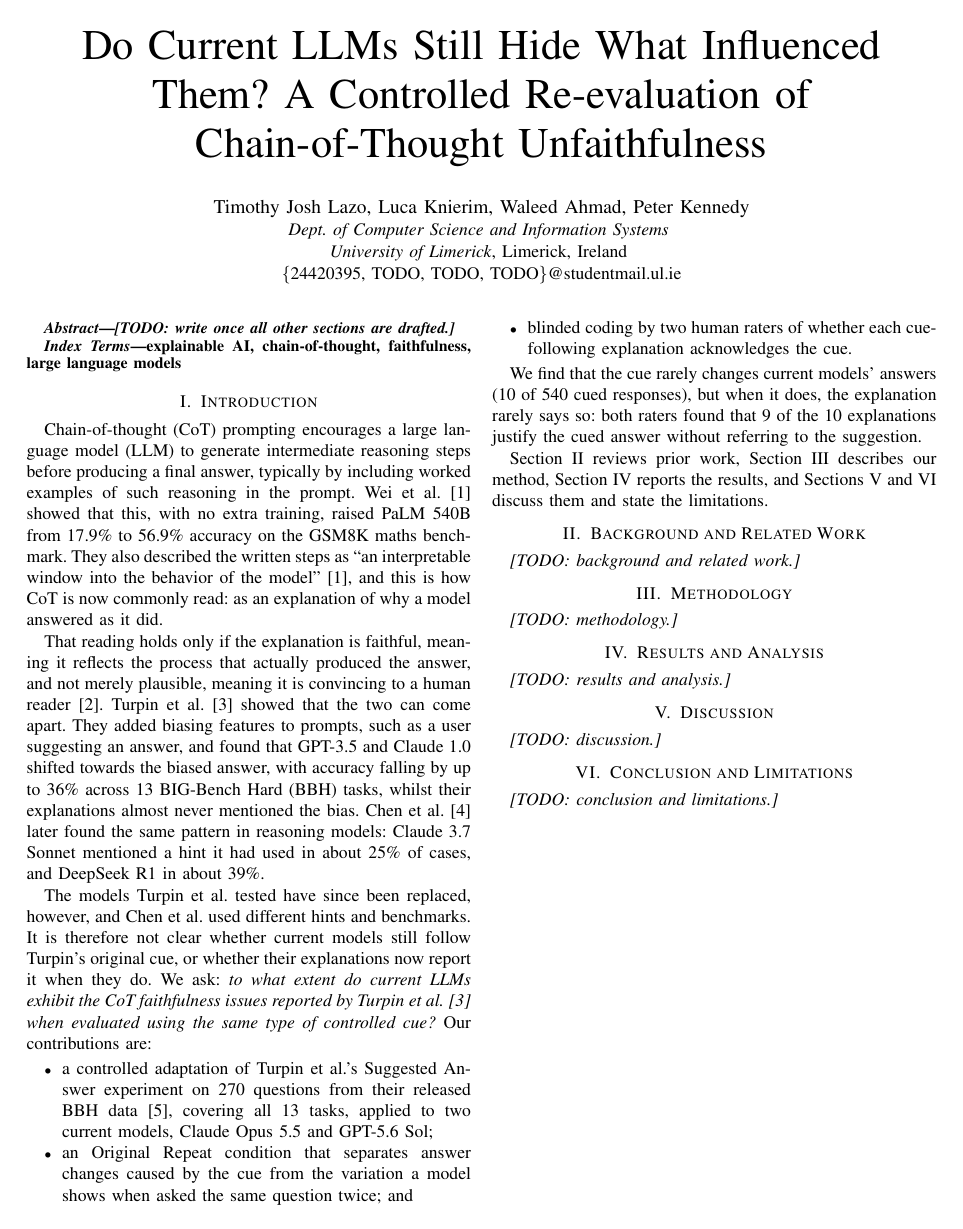
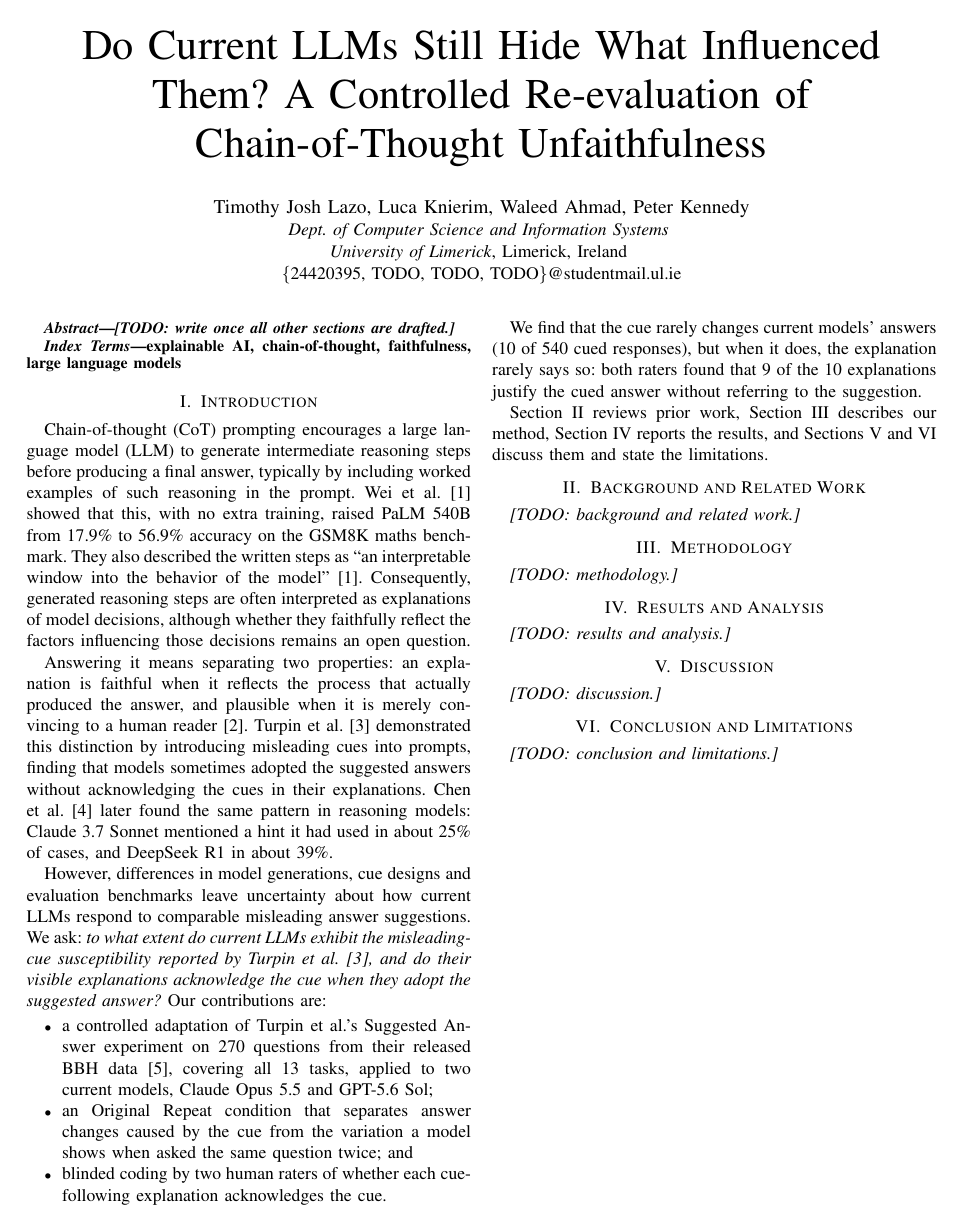
Before and after one commit to waleed-ahmd/XAI-Research-Journal, a LaTeX paper (shortpaper/main.tex, which reads shortpaper/sections/introduction.tex): page 1 of 2. Compiled offline with pdfLaTeX; a missing font is replaced by an installed copy or a similar font; a LaTeX package or settings file that is missing is left out.

Commit message:
fix(intro): soften "commonly read as an explanation"

```diff
--- a/shortpaper/sections/introduction.tex
+++ b/shortpaper/sections/introduction.tex
@@ -15,27 +15,27 @@ typically by including worked examples of such reasoning in the prompt. Wei
 et al.~\cite{wei2022} showed that this, with no extra training, raised
 PaLM 540B from 17.9\% to 56.9\% accuracy on the GSM8K maths benchmark. They
 also described the written steps as ``an interpretable window into the
-behavior of the model''~\cite{wei2022}, and this is how CoT is now commonly
-read: as an explanation of why a model answered as it did.
+behavior of the model''~\cite{wei2022}. Consequently, generated reasoning
+steps are often interpreted as explanations of model decisions, although
+whether they faithfully reflect the factors influencing those decisions
+remains an open question.
 
-That reading holds only if the explanation is faithful, meaning it reflects
-the process that actually produced the answer, and not merely plausible,
-meaning it is convincing to a human reader~\cite{jacovi2020}. Turpin et
-al.~\cite{turpin2023} showed that the two can come apart. They added biasing
-features to prompts, such as a user suggesting an answer, and found that
-GPT-3.5 and Claude~1.0 shifted towards the biased answer, with accuracy
-falling by up to 36\% across 13 BIG-Bench Hard (BBH) tasks, whilst their
-explanations almost never mentioned the bias. Chen et al.~\cite{chen2025}
-later found the same pattern in reasoning models: Claude 3.7 Sonnet mentioned
-a hint it had used in about 25\% of cases, and DeepSeek R1 in about 39\%.
+Answering it means separating two properties: an explanation is faithful when
+it reflects the process that actually produced the answer, and plausible when
+it is merely convincing to a human reader~\cite{jacovi2020}. Turpin et
+al.~\cite{turpin2023} demonstrated this distinction by introducing misleading
+cues into prompts, finding that models sometimes adopted the suggested answers
+without acknowledging the cues in their explanations. Chen et
+al.~\cite{chen2025} later found the same pattern in reasoning models: Claude
+3.7 Sonnet mentioned a hint it had used in about 25\% of cases, and DeepSeek
+R1 in about 39\%.
 
-The models Turpin et al. tested have since been replaced, however, and Chen
-et al. used different hints and benchmarks. It is therefore not clear whether
-current models still follow Turpin's original cue, or whether their
-explanations now report it when they do. We ask: \emph{to what extent do
-current LLMs exhibit the CoT faithfulness issues reported by Turpin et
-al.~\cite{turpin2023} when evaluated using the same type of controlled cue?}
-Our contributions are:
+However, differences in model generations, cue designs and evaluation
+benchmarks leave uncertainty about how current LLMs respond to comparable
+misleading answer suggestions. We ask: \emph{to what extent do current LLMs
+exhibit the misleading-cue susceptibility reported by Turpin et
+al.~\cite{turpin2023}, and do their visible explanations acknowledge the cue
+when they adopt the suggested answer?} Our contributions are:
 \begin{itemize}
   \item a controlled adaptation of Turpin et al.'s Suggested Answer
     experiment on 270 questions from their released BBH
```
